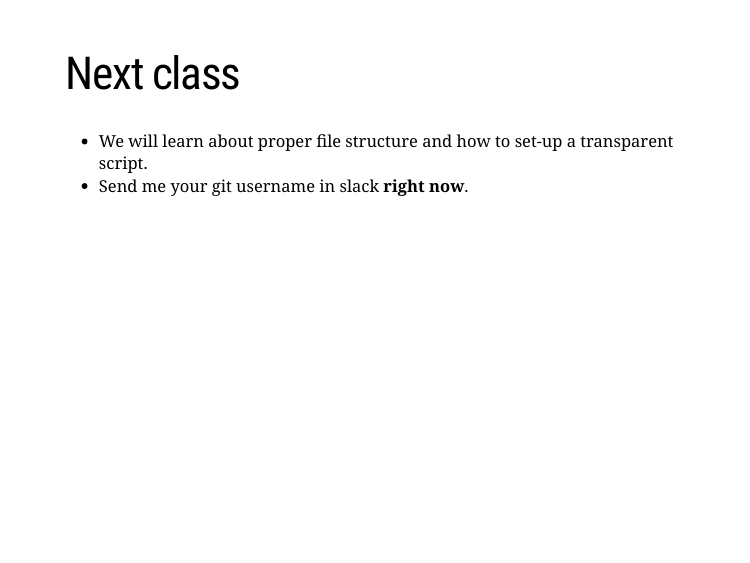
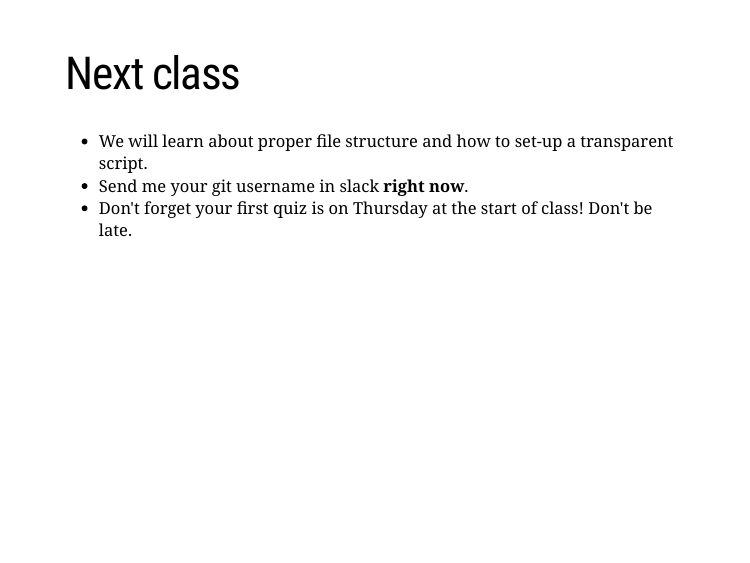
Before and after one commit to Biol551-CSUN/Spring-2022, an R Markdown document (Week_2/3_Reproducible_Research.Rmd): page 53 of 54. The pictures show the slides in the output file Week_2/3_Reproducible_Research.html that the author committed with the source; the slides are laid out offline by our stand-in for remark.js, each with all of its steps uncovered, in fonts that may differ from those the slides ask for, and without slide numbers, shadows or browser add-ons.

Commit message:
added quiz info

```diff
--- a/Week_2/3_Reproducible_Research.Rmd
+++ b/Week_2/3_Reproducible_Research.Rmd
@@ -533,6 +533,7 @@ Find the git tab on the right-hand site
 
 - We will learn about proper file structure and how to set-up a transparent script.
 - Send me your git username in slack **right now**.
+- Don't forget your first quiz is on Thursday at the start of class! Don't be late.
 
 ---
 
```
Also changed, not shown: Week_2/3_Reproducible_Research.html.
